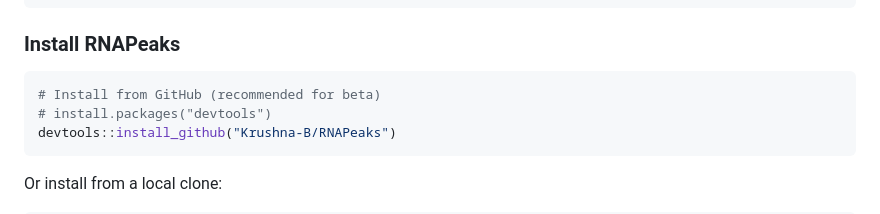
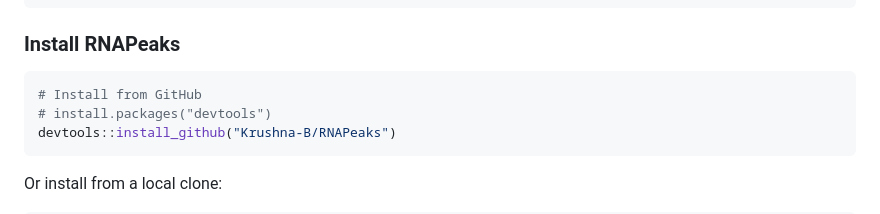
Before and after one commit to Krushna-B/RNAPeaks, a Markdown page: README.md, the part around the change. Drawn GitHub-style.

Commit message:
Update installation instructions in README
Removed the 'recommended for beta' note from installation instructions.

````diff
--- a/README.md
+++ b/README.md
@@ -48,7 +48,7 @@ install.packages(c("ggplot2", "dplyr", "scales", "magrittr"))
 ### Install RNAPeaks
 
 ```r
-# Install from GitHub (recommended for beta)
+# Install from GitHub
 # install.packages("devtools")
 devtools::install_github("Krushna-B/RNAPeaks")
 ```
````
